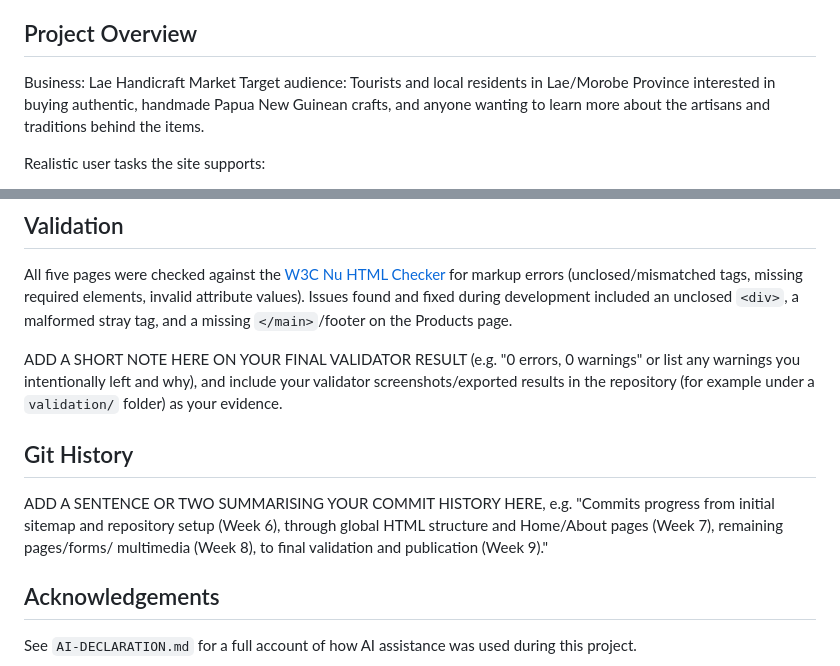
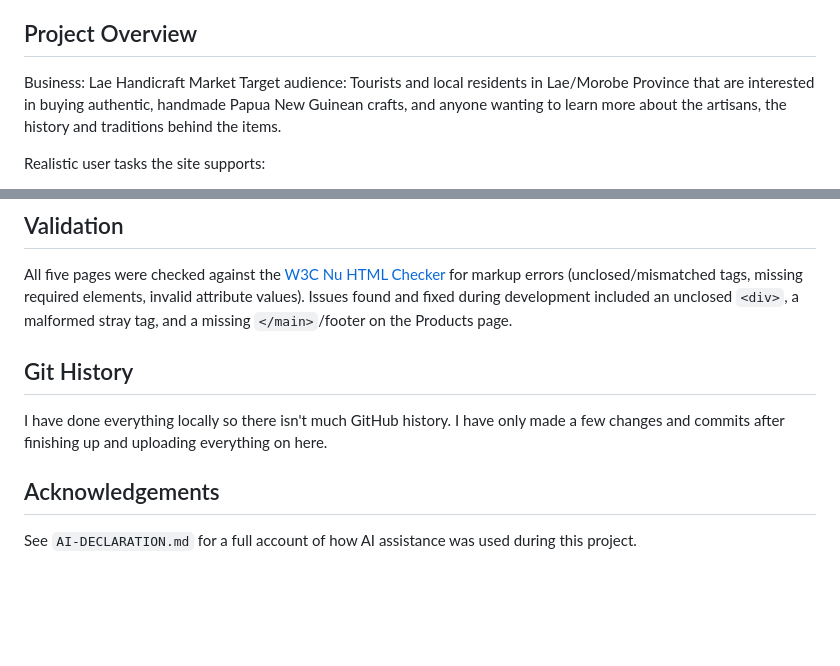
Before and after one commit to raimbasdeborah-design/Lae_Handicraft_Market, a Markdown page: README.md, 2 parts joined by grey strips. GitHub-like rendering; blank space fills up the shorter version.

Commit message:
Update README with project details and validation

```diff
--- a/README.md
+++ b/README.md
@@ -13,9 +13,9 @@ customers.
 ## Project Overview
 
 Business: Lae Handicraft Market
-Target audience: Tourists and local residents in Lae/Morobe Province
+Target audience: Tourists and local residents in Lae/Morobe Province that are
 interested in buying authentic, handmade Papua New Guinean crafts, and anyone
-wanting to learn more about the artisans and traditions behind the items.
+wanting to learn more about the artisans, the history and traditions behind the items.
 
 Realistic user tasks the site supports:
 - Learn what the market is and why it exists (About)
@@ -87,17 +87,9 @@ values). Issues found and fixed during development included an unclosed
 `<div>`, a malformed stray tag, and a missing `</main>`/footer on the
 Products page.
 
-ADD A SHORT NOTE HERE ON YOUR FINAL VALIDATOR RESULT (e.g. "0 errors, 0
-warnings" or list any warnings you intentionally left and why), and include
-your validator screenshots/exported results in the repository (for example
-under a `validation/` folder) as your evidence.
-
 ## Git History
 
-ADD A SENTENCE OR TWO SUMMARISING YOUR COMMIT HISTORY HERE, e.g. "Commits
-progress from initial sitemap and repository setup (Week 6), through global
-HTML structure and Home/About pages (Week 7), remaining pages/forms/
-multimedia (Week 8), to final validation and publication (Week 9)."
+I have done everything locally so there isn't much GitHub history. I have only made a few changes and commits after finishing up and uploading everything on here.
 
 ## Acknowledgements
 
```
